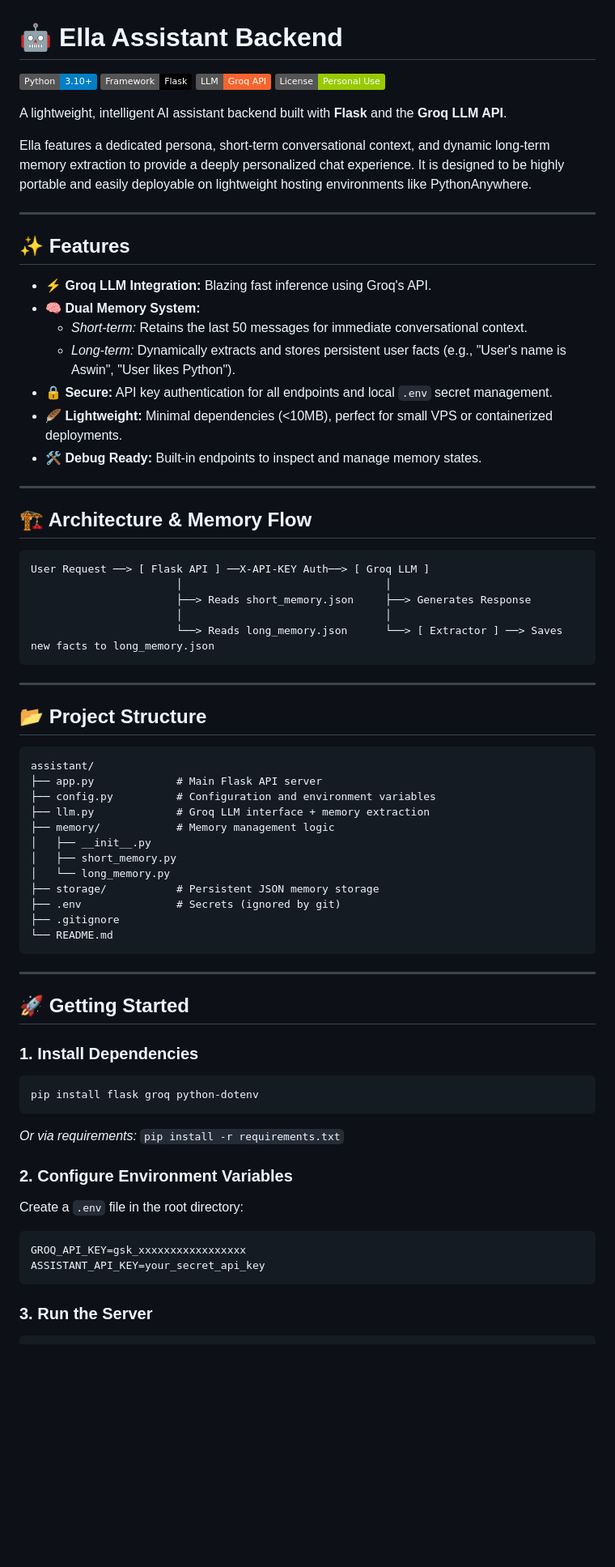
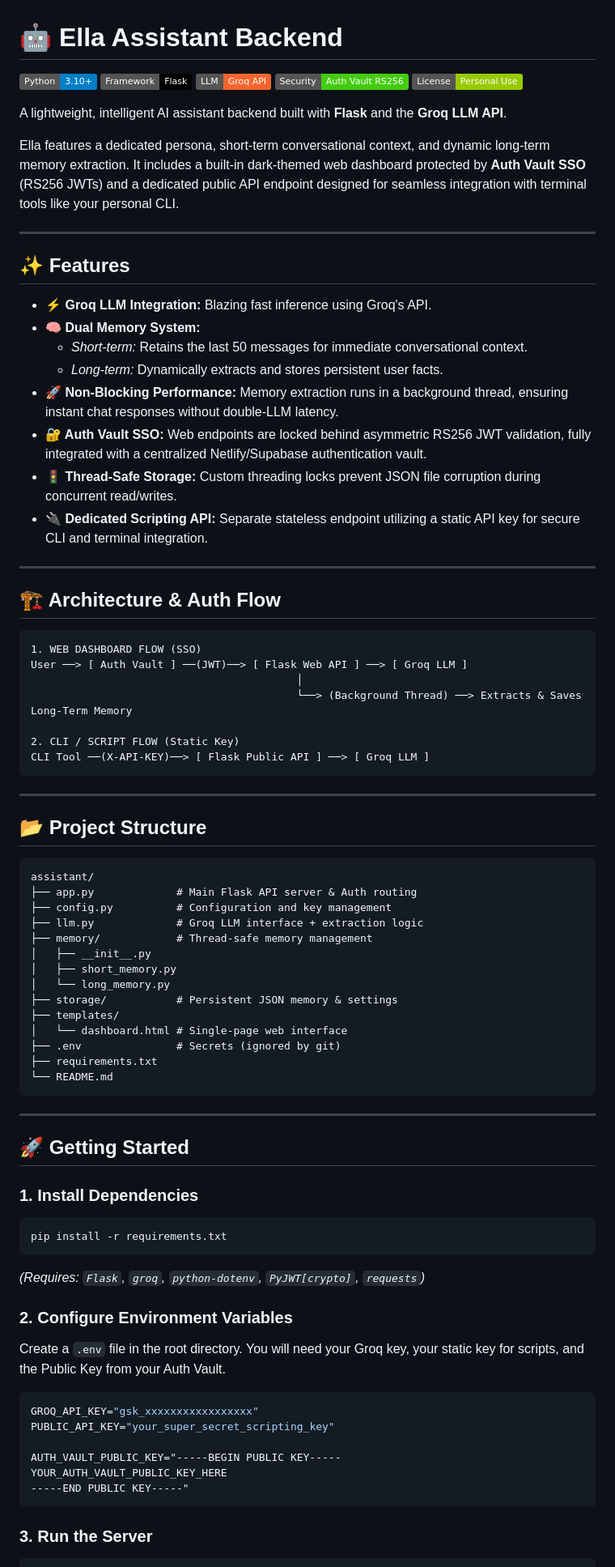
Before and after one commit to anaconda2401/llm, a Markdown page: README.md, the part around one of its changes. Shown at 81% size. GitHub-like rendering; badges without logos; blank space fills up the shorter version.

````diff
--- a/README.md
+++ b/README.md
@@ -3,11 +3,12 @@
 ![Python](https://img.shields.io/badge/Python-3.10+-blue.svg)
 ![Flask](https://img.shields.io/badge/Framework-Flask-black?logo=flask)
 ![Groq](https://img.shields.io/badge/LLM-Groq_API-f5652e)
+![Security](https://img.shields.io/badge/Security-Auth_Vault_RS256-success)
 ![License](https://img.shields.io/badge/License-Personal_Use-green)
 
 A lightweight, intelligent AI assistant backend built with **Flask** and the **Groq LLM API**.
 
-Ella features a dedicated persona, short-term conversational context, and dynamic long-term memory extraction to provide a deeply personalized chat experience. It is designed to be highly portable and easily deployable on lightweight hosting environments like PythonAnywhere.
+Ella features a dedicated persona, short-term conversational context, and dynamic long-term memory extraction. It includes a built-in dark-themed web dashboard protected by **Auth Vault SSO** (RS256 JWTs) and a dedicated public API endpoint designed for seamless integration with terminal tools like your personal CLI.
 
 ---
 
@@ -16,21 +17,24 @@ Ella features a dedicated persona, short-term conversational context, and dynami
 * **⚡ Groq LLM Integration:** Blazing fast inference using Groq's API.
 * **🧠 Dual Memory System:**
     * *Short-term:* Retains the last 50 messages for immediate conversational context.
-    * *Long-term:* Dynamically extracts and stores persistent user facts (e.g., "User's name is Aswin", "User likes Python").
-* **🔒 Secure:** API key authentication for all endpoints and local `.env` secret management.
-* **🪶 Lightweight:** Minimal dependencies (<10MB), perfect for small VPS or containerized deployments.
-* **🛠️ Debug Ready:** Built-in endpoints to inspect and manage memory states.
+    * *Long-term:* Dynamically extracts and stores persistent user facts.
+* **🚀 Non-Blocking Performance:** Memory extraction runs in a background thread, ensuring instant chat responses without double-LLM latency.
+* **🔐 Auth Vault SSO:** Web endpoints are locked behind asymmetric RS256 JWT validation, fully integrated with a centralized Netlify/Supabase authentication vault.
+* **🚦 Thread-Safe Storage:** Custom threading locks prevent JSON file corruption during concurrent read/writes.
+* **🔌 Dedicated Scripting API:** Separate stateless endpoint utilizing a static API key for secure CLI and terminal integration.
 
 ---
 
-## 🏗️ Architecture & Memory Flow
+## 🏗️ Architecture & Auth Flow
 
 ```text
-User Request ──> [ Flask API ] ──X-API-KEY Auth──> [ Groq LLM ]
-                       │                                │
-                       ├──> Reads short_memory.json     ├──> Generates Response
-                       │                                │
-                       └──> Reads long_memory.json      └──> [ Extractor ] ──> Saves new facts to long_memory.json
+1. WEB DASHBOARD FLOW (SSO)
+User ──> [ Auth Vault ] ──(JWT)──> [ Flask Web API ] ──> [ Groq LLM ]
+                                          │
+                                          └──> (Background Thread) ──> Extracts & Saves Long-Term Memory
+
+2. CLI / SCRIPT FLOW (Static Key)
+CLI Tool ──(X-API-KEY)──> [ Flask Public API ] ──> [ Groq LLM ]
 ```
 
 ---
@@ -39,16 +43,18 @@ User Request ──> [ Flask API ] ──X-API-KEY Auth──> [ Groq LLM ]
 
 ```text
 assistant/
-├── app.py             # Main Flask API server
-├── config.py          # Configuration and environment variables
-├── llm.py             # Groq LLM interface + memory extraction
-├── memory/            # Memory management logic
+├── app.py             # Main Flask API server & Auth routing
+├── config.py          # Configuration and key management
+├── llm.py             # Groq LLM interface + extraction logic
+├── memory/            # Thread-safe memory management
 │   ├── __init__.py
 │   ├── short_memory.py
 │   └── long_memory.py
-├── storage/           # Persistent JSON memory storage
+├── storage/           # Persistent JSON memory & settings
+├── templates/
+│   └── dashboard.html # Single-page web interface
 ├── .env               # Secrets (ignored by git)
-├── .gitignore
+├── requirements.txt
 └── README.md
 ```
 
@@ -58,15 +64,20 @@ assistant/
 
 ### 1. Install Dependencies
 ```bash
-pip install flask groq python-dotenv
+pip install -r requirements.txt
 ```
-*Or via requirements:* `pip install -r requirements.txt`
+*(Requires: `Flask`, `groq`, `python-dotenv`, `PyJWT[crypto]`, `requests`)*
 
 ### 2. Configure Environment Variables
-Create a `.env` file in the root directory:
+Create a `.env` file in the root directory. You will need your Groq key, your static key for scripts, and the Public Key from your Auth Vault.
+
 ```env
-GROQ_API_KEY=gsk_xxxxxxxxxxxxxxxxx
-ASSISTANT_API_KEY=your_secret_api_key
+GROQ_API_KEY="gsk_xxxxxxxxxxxxxxxxx"
+PUBLIC_API_KEY="your_super_secret_scripting_key"
+
+AUTH_VAULT_PUBLIC_KEY="-----BEGIN PUBLIC KEY-----
+YOUR_AUTH_VAULT_PUBLIC_KEY_HERE
+-----END PUBLIC KEY-----"
 ```
 
 ### 3. Run the Server
````
Also changed, not shown: other parts of README.md (+27 -36 lines).
